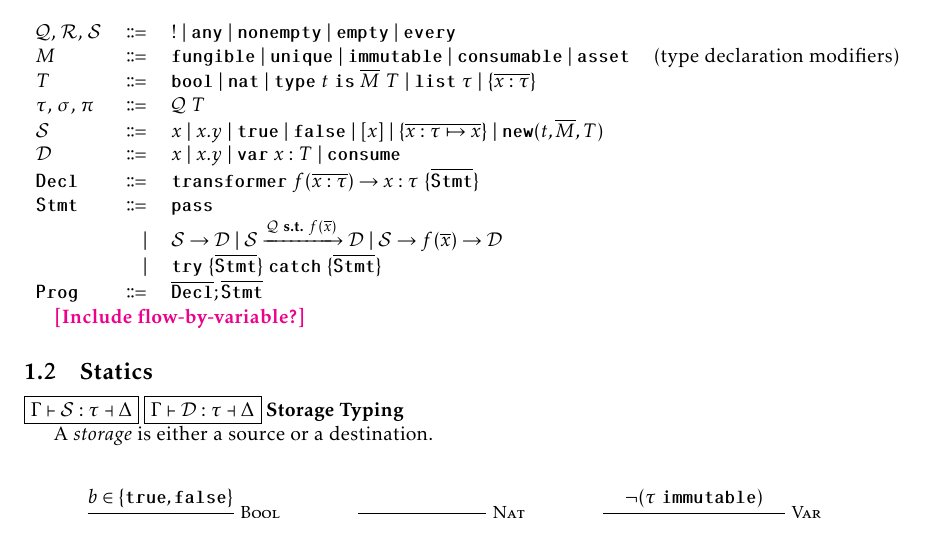
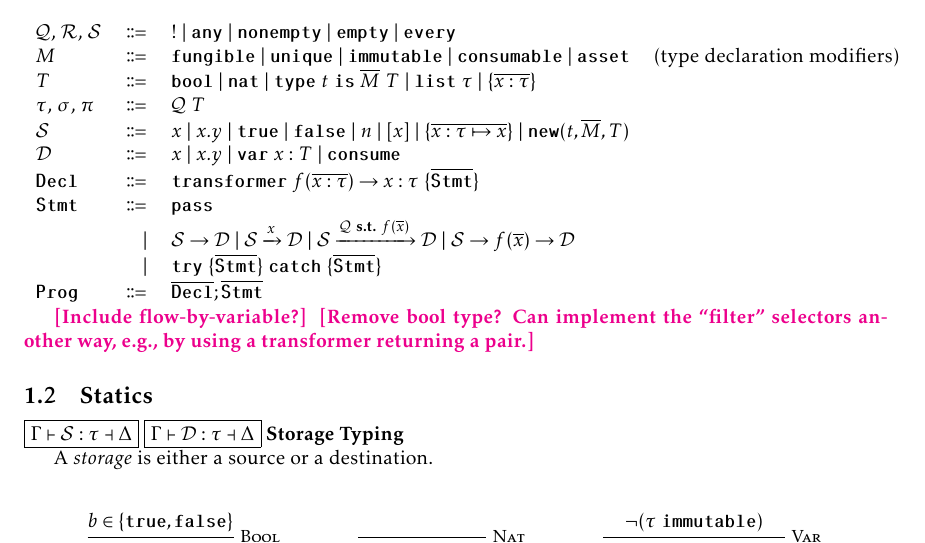
Before and after one commit to ReedOei/Psamathe, a LaTeX document (formalization/pure-flow.tex): part of page 1 of 6, cut so that both start at the same text. The pictures show the PDF file formalization/pure-flow.pdf that the author committed with the source.

Commit message:
Syntax tweaks, comments

```diff
--- a/formalization/pure-flow.tex
+++ b/formalization/pure-flow.tex
@@ -42,7 +42,7 @@
     $M$ & \bnfdef & \fungible \bnfalt \unique \bnfalt \immutable \bnfalt \consumable \bnfalt \asset & (type declaration modifiers) \\
     $T$ & \bnfdef & $\boolt$ \bnfalt $\natt$ \bnfalt $\type~t~\is~\overline{M}~T$ \bnfalt $\listq~\tau$ \bnfalt $\{ \overline{x : \tau} \}$ \\
     $\tau$, $\sigma$, $\pi$ & \bnfdef & $\mathcal{Q}~T$ \\
-    $\mathcal{S}$ & \bnfdef & $x$ \bnfalt $x.y$ \bnfalt $\true$ \bnfalt $\false$ \bnfalt $[x]$ \bnfalt $\{ \overline{x : \tau \mapsto x} \}$ \bnfalt $\newc(t, \overline{M}, T)$ \\
+    $\mathcal{S}$ & \bnfdef & $x$ \bnfalt $x.y$ \bnfalt $\true$ \bnfalt $\false$ \bnfalt $n$ \bnfalt $[x]$ \bnfalt $\{ \overline{x : \tau \mapsto x} \}$ \bnfalt $\newc(t, \overline{M}, T)$ \\
     $\mathcal{D}$ & \bnfdef & $x$ \bnfalt $x.y$ \bnfalt $\var~x:T$ \bnfalt $\consume$ \\
     $\Decl$ & \bnfdef & $\transformer~f(\overline{x : \tau}) \to x : \tau ~\{ \overline{\Stmt} \}$ & \\
     $\Stmt$ & \bnfdef & $\pass$ & \\
@@ -56,3 +55,5 @@
+\reed{Remove bool type?
+Can implement the ``filter'' selectors another way, e.g., by using a transformer returning a pair.}
 
 \subsection{Statics}
 
```
Also changed, not shown: formalization/pure-flow.pdf, formalization/pure-flow.tex (5 more changed lines).
